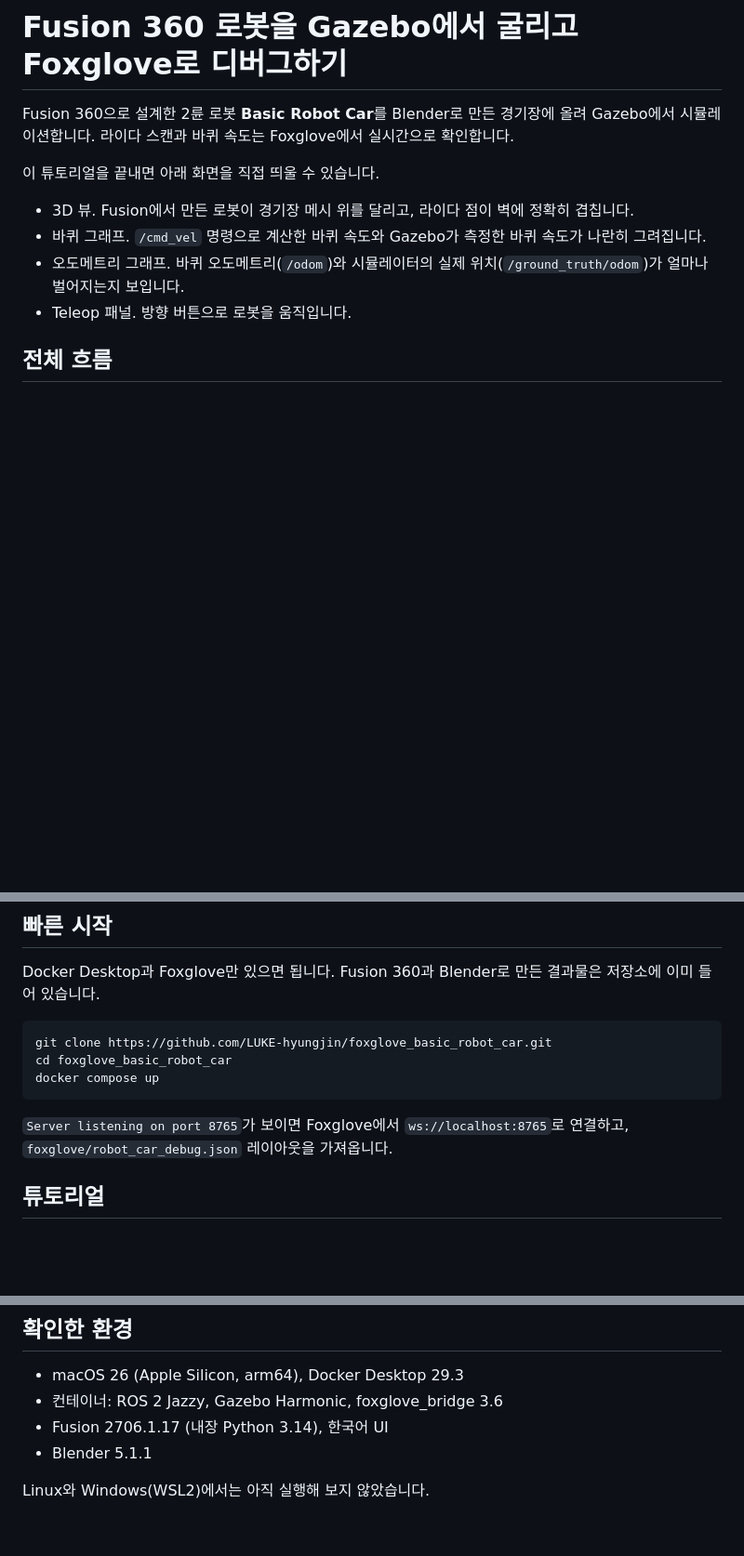
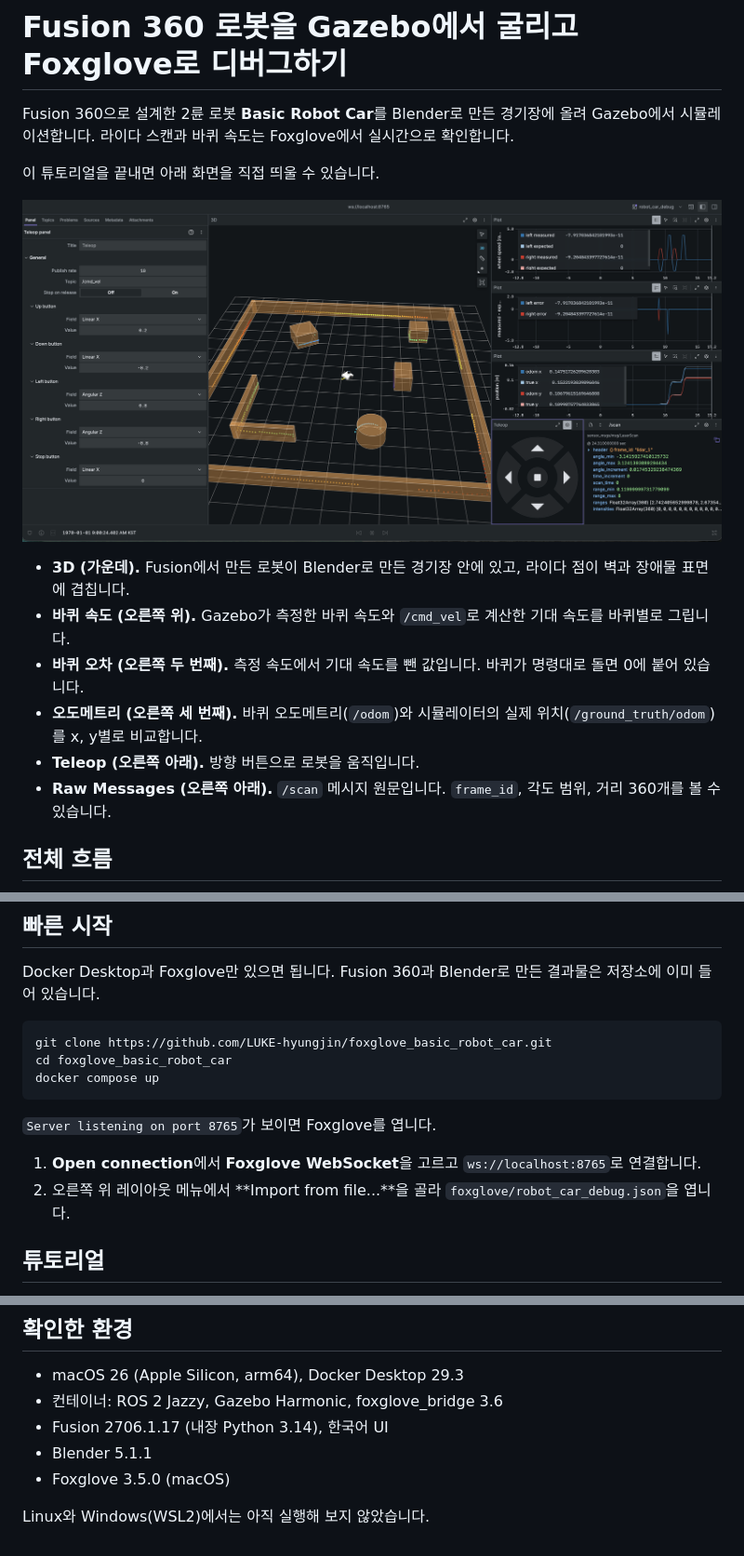
Before and after one commit to LUKE-hyungjin/foxglove_basic_robot_car, a Markdown page: README.md, 3 parts joined by grey strips. Shown at 93% size. GitHub-like rendering; pictures changed too: docs/images/foxglove-debug.png (added); blank space fills up the shorter version.

Commit message:
Add Foxglove debugging screenshot to README and lidar guide
Co-Authored-By: Claude Opus 5.5 <noreply@anthropic.com>

````diff
--- a/README.md
+++ b/README.md
@@ -4,10 +4,14 @@ Fusion 360으로 설계한 2륜 로봇 **Basic Robot Car**를 Blender로 만든
 
 이 튜토리얼을 끝내면 아래 화면을 직접 띄울 수 있습니다.
 
-- 3D 뷰. Fusion에서 만든 로봇이 경기장 메시 위를 달리고, 라이다 점이 벽에 정확히 겹칩니다.
-- 바퀴 그래프. `/cmd_vel` 명령으로 계산한 바퀴 속도와 Gazebo가 측정한 바퀴 속도가 나란히 그려집니다.
-- 오도메트리 그래프. 바퀴 오도메트리(`/odom`)와 시뮬레이터의 실제 위치(`/ground_truth/odom`)가 얼마나 벌어지는지 보입니다.
-- Teleop 패널. 방향 버튼으로 로봇을 움직입니다.
+![Foxglove에서 Basic Robot Car의 라이다와 바퀴를 디버그하는 화면](docs/images/foxglove-debug.png)
+
+- **3D (가운데).** Fusion에서 만든 로봇이 Blender로 만든 경기장 안에 있고, 라이다 점이 벽과 장애물 표면에 겹칩니다.
+- **바퀴 속도 (오른쪽 위).** Gazebo가 측정한 바퀴 속도와 `/cmd_vel`로 계산한 기대 속도를 바퀴별로 그립니다.
+- **바퀴 오차 (오른쪽 두 번째).** 측정 속도에서 기대 속도를 뺀 값입니다. 바퀴가 명령대로 돌면 0에 붙어 있습니다.
+- **오도메트리 (오른쪽 세 번째).** 바퀴 오도메트리(`/odom`)와 시뮬레이터의 실제 위치(`/ground_truth/odom`)를 x, y별로 비교합니다.
+- **Teleop (오른쪽 아래).** 방향 버튼으로 로봇을 움직입니다.
+- **Raw Messages (오른쪽 아래).** `/scan` 메시지 원문입니다. `frame_id`, 각도 범위, 거리 360개를 볼 수 있습니다.
 
 ## 전체 흐름
 
@@ -30,7 +34,10 @@ cd foxglove_basic_robot_car
 docker compose up
 ```
 
-`Server listening on port 8765`가 보이면 Foxglove에서 `ws://localhost:8765`로 연결하고, `foxglove/robot_car_debug.json` 레이아웃을 가져옵니다.
+`Server listening on port 8765`가 보이면 Foxglove를 엽니다.
+
+1. **Open connection**에서 **Foxglove WebSocket**을 고르고 `ws://localhost:8765`로 연결합니다.
+2. 오른쪽 위 레이아웃 메뉴에서 **Import from file...**을 골라 `foxglove/robot_car_debug.json`을 엽니다.
 
 ## 튜토리얼
 
@@ -70,5 +77,6 @@ docker/, compose.yaml              ROS 2 Jazzy + Gazebo Harmonic 컨테이너
 - 컨테이너: ROS 2 Jazzy, Gazebo Harmonic, foxglove_bridge 3.6
 - Fusion 2706.1.17 (내장 Python 3.14), 한국어 UI
 - Blender 5.1.1
+- Foxglove 3.5.0 (macOS)
 
 Linux와 Windows(WSL2)에서는 아직 실행해 보지 않았습니다.
````
Also changed, not shown: docs/06-foxglove-lidar.md (+5 -1 lines), docs/07-foxglove-wheels.md (+2 -0 lines).
